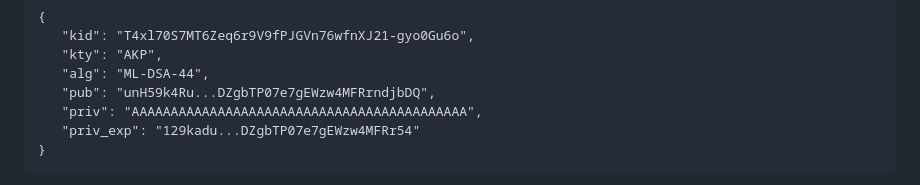
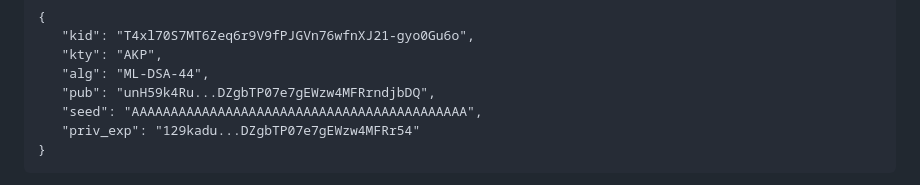
Before and after one commit to cose-wg/draft-ietf-cose-dilithium, a Markdown page: draft-ietf-cose-dilithium.md, the part around the change. GitHub-like rendering.

```diff
--- a/draft-ietf-cose-dilithium.md
+++ b/draft-ietf-cose-dilithium.md
@@ -168,7 +168,7 @@ Here is an elided example of the case where both "seed" and "priv" are present:
    "kty": "AKP",
    "alg": "ML-DSA-44",
    "pub": "unH59k4Ru...DZgbTP07e7gEWzw4MFRrndjbDQ",
-   "priv": "AAAAAAAAAAAAAAAAAAAAAAAAAAAAAAAAAAAAAAAAAAA",
+   "seed": "AAAAAAAAAAAAAAAAAAAAAAAAAAAAAAAAAAAAAAAAAAA",
    "priv_exp": "129kadu...DZgbTP07e7gEWzw4MFRr54"
 }
 ~~~
```
